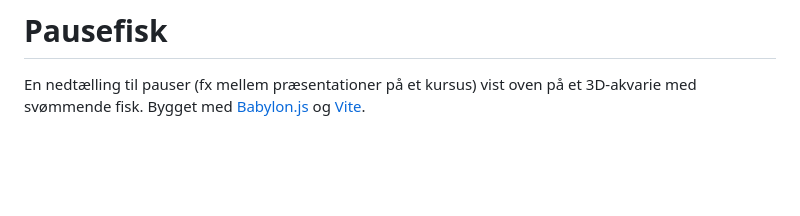
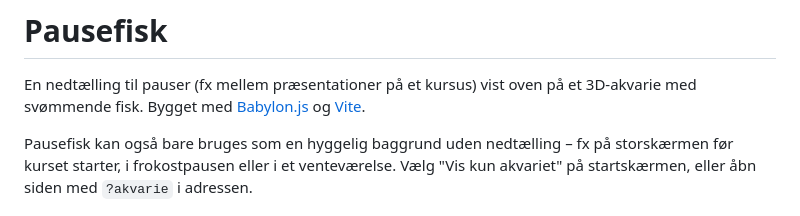
Before and after one commit to OscarGoldman42/pausefisk, a Markdown page: README.md, the part around the change. GitHub-like rendering; blank space fills up the shorter version.

Commit message:
Add pause mode option to README

```diff
--- a/README.md
+++ b/README.md
@@ -1,6 +1,8 @@
 # Pausefisk
 
 En nedtælling til pauser (fx mellem præsentationer på et kursus) vist oven på et 3D-akvarie med svømmende fisk. Bygget med [Babylon.js](https://www.babylonjs.com/) og [Vite](https://vite.dev/).
+
+Pausefisk kan også bare bruges som en hyggelig baggrund uden nedtælling – fx på storskærmen før kurset starter, i frokostpausen eller i et venteværelse. Vælg "Vis kun akvariet" på startskærmen, eller åbn siden med `?akvarie` i adressen.
 
 ![Nedtællingen over akvariet](docs/screenshots/nedtaelling.jpg)
 
```
